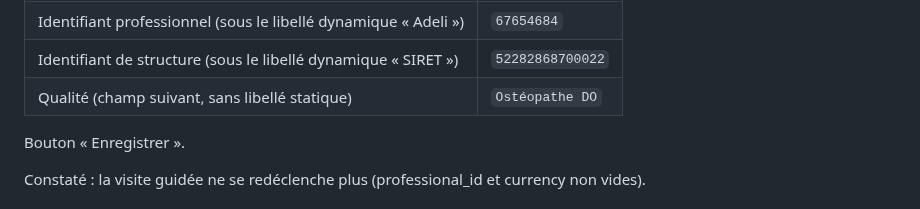
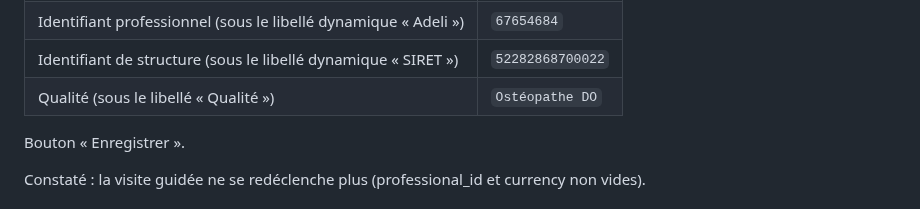
Before and after one commit to githubf-tfr/libreosteo, a Markdown page: docs/recette.md, the part around the change. Rendered like a GitHub page.

```diff
--- a/docs/recette.md
+++ b/docs/recette.md
@@ -239,7 +239,7 @@ inactif) sont déjà en place par les migrations — aucune saisie à faire.
 | Email | `test@test.com` |
 | Identifiant professionnel (sous le libellé dynamique « Adeli ») | `67654684` |
 | Identifiant de structure (sous le libellé dynamique « SIRET ») | `52282868700022` |
-| Qualité (champ suivant, sans libellé statique) | `Ostéopathe DO` |
+| Qualité (sous le libellé « Qualité ») | `Ostéopathe DO` |
 
 Bouton « Enregistrer ».
 
```
Also changed, not shown: KANBAN.md (+8 -0 lines).
